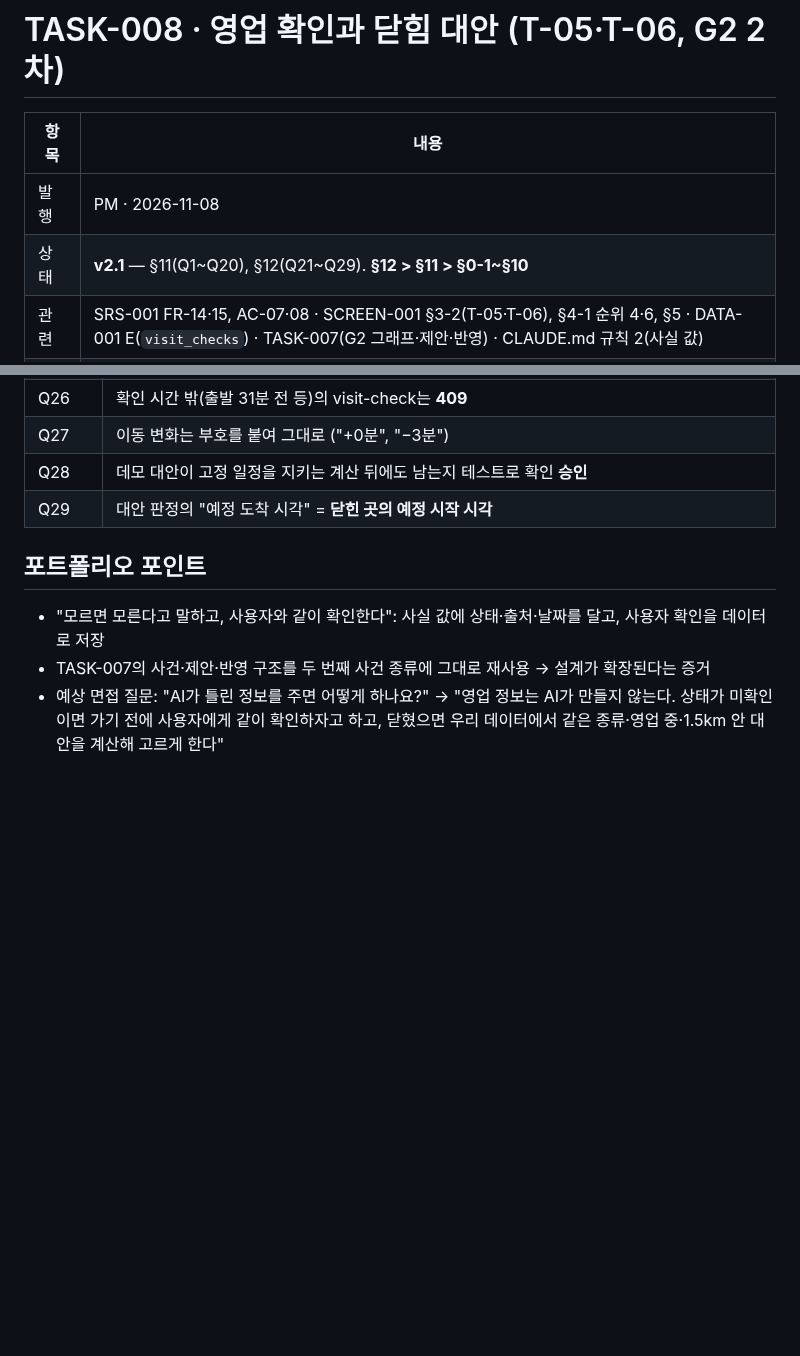
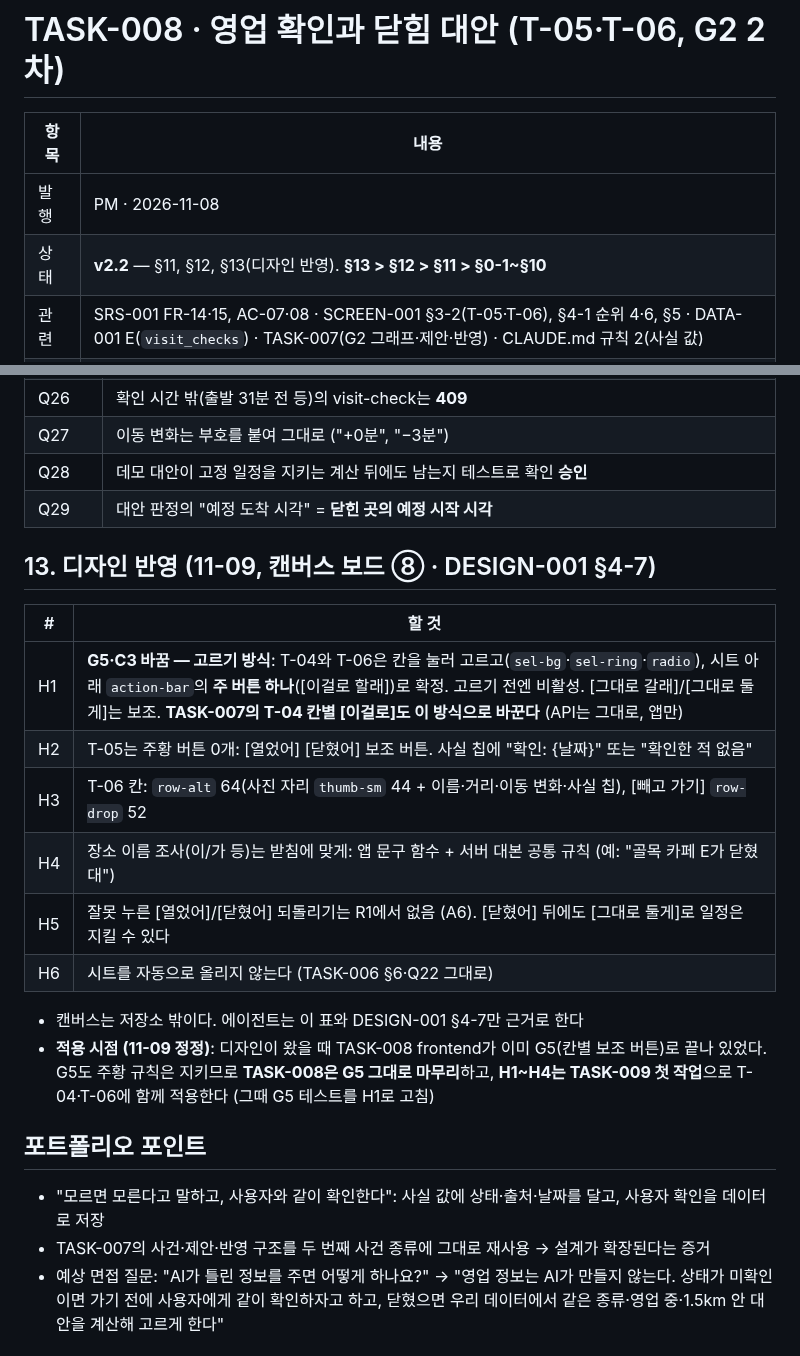
Before and after one commit to csh0616/TripFriends, a Markdown page: docs/tasks/TASK-008_Visit-Check-Closed.md, 2 parts joined by grey strips. GitHub-like rendering; blank space fills up the shorter version.

Commit message:
docs: TASK-008 v2.2 §13 디자인 반영(TASK-009로), DESIGN-001 v2.5 §4-7 고르기·입력 토큰
Co-Authored-By: Claude Opus 5.5 <noreply@anthropic.com>

```diff
--- a/docs/tasks/TASK-008_Visit-Check-Closed.md
+++ b/docs/tasks/TASK-008_Visit-Check-Closed.md
@@ -3,7 +3,7 @@
 | 항목 | 내용 |
 |---|---|
 | 발행 | PM · 2026-11-08 |
-| 상태 | **v2.1** — §11(Q1~Q20), §12(Q21~Q29). **§12 > §11 > §0-1~§10** |
+| 상태 | **v2.2** — §11, §12, §13(디자인 반영). **§13 > §12 > §11 > §0-1~§10** |
 | 관련 | SRS-001 FR-14·15, AC-07·08 · SCREEN-001 §3-2(T-05·T-06), §4-1 순위 4·6, §5 · DATA-001 E(`visit_checks`) · TASK-007(G2 그래프·제안·반영) · CLAUDE.md 규칙 2(사실 값) |
 | 브랜치 | `feat/task-008-visit-check` |
 | 다음 | 여행 만들기 + 실제 도시 데이터 + 저장소 (첫 도시 결정 뒤) |
@@ -124,6 +124,18 @@
 | Q28 | 데모 대안이 고정 일정을 지키는 계산 뒤에도 남는지 테스트로 확인 **승인** |
 | Q29 | 대안 판정의 "예정 도착 시각" = **닫힌 곳의 예정 시작 시각** |
 
+## 13. 디자인 반영 (11-09, 캔버스 보드 ⑧ · DESIGN-001 §4-7)
+| # | 할 것 |
+|---|---|
+| H1 | **G5·C3 바꿈 — 고르기 방식**: T-04와 T-06은 칸을 눌러 고르고(`sel-bg`·`sel-ring`·`radio`), 시트 아래 `action-bar`의 **주 버튼 하나**([이걸로 할래])로 확정. 고르기 전엔 비활성. [그대로 갈래]/[그대로 둘게]는 보조. **TASK-007의 T-04 칸별 [이걸로]도 이 방식으로 바꾼다** (API는 그대로, 앱만) |
+| H2 | T-05는 주황 버튼 0개: [열었어] [닫혔어] 보조 버튼. 사실 칩에 "확인: {날짜}" 또는 "확인한 적 없음" |
+| H3 | T-06 칸: `row-alt` 64(사진 자리 `thumb-sm` 44 + 이름·거리·이동 변화·사실 칩), [빼고 가기] `row-drop` 52 |
+| H4 | 장소 이름 조사(이/가 등)는 받침에 맞게: 앱 문구 함수 + 서버 대본 공통 규칙 (예: "골목 카페 E가 닫혔대") |
+| H5 | 잘못 누른 [열었어]/[닫혔어] 되돌리기는 R1에서 없음 (A6). [닫혔어] 뒤에도 [그대로 둘게]로 일정은 지킬 수 있다 |
+| H6 | 시트를 자동으로 올리지 않는다 (TASK-006 §6·Q22 그대로) |
+- 캔버스는 저장소 밖이다. 에이전트는 이 표와 DESIGN-001 §4-7만 근거로 한다
+- **적용 시점 (11-09 정정)**: 디자인이 왔을 때 TASK-008 frontend가 이미 G5(칸별 보조 버튼)로 끝나 있었다. G5도 주황 규칙은 지키므로 **TASK-008은 G5 그대로 마무리**하고, **H1~H4는 TASK-009 첫 작업**으로 T-04·T-06에 함께 적용한다 (그때 G5 테스트를 H1로 고침)
+
 ## 포트폴리오 포인트
 - "모르면 모른다고 말하고, 사용자와 같이 확인한다": 사실 값에 상태·출처·날짜를 달고, 사용자 확인을 데이터로 저장
 - TASK-007의 사건·제안·반영 구조를 두 번째 사건 종류에 그대로 재사용 → 설계가 확장된다는 증거
```
Also changed, not shown: docs/DESIGN-001_Brand-Tokens.md (+18 -1 lines).
